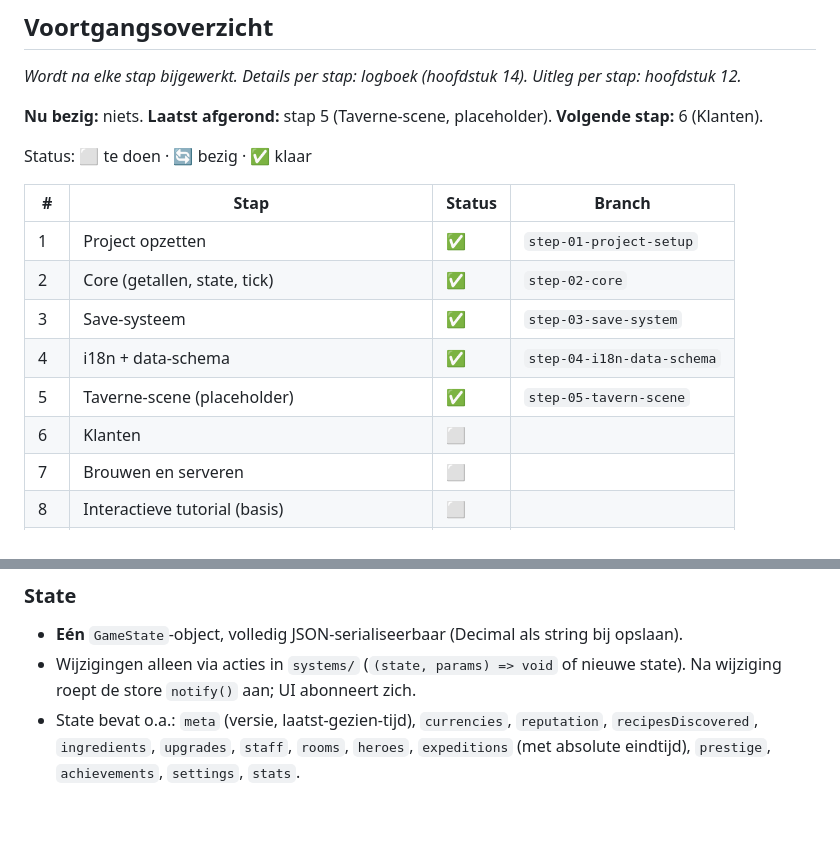
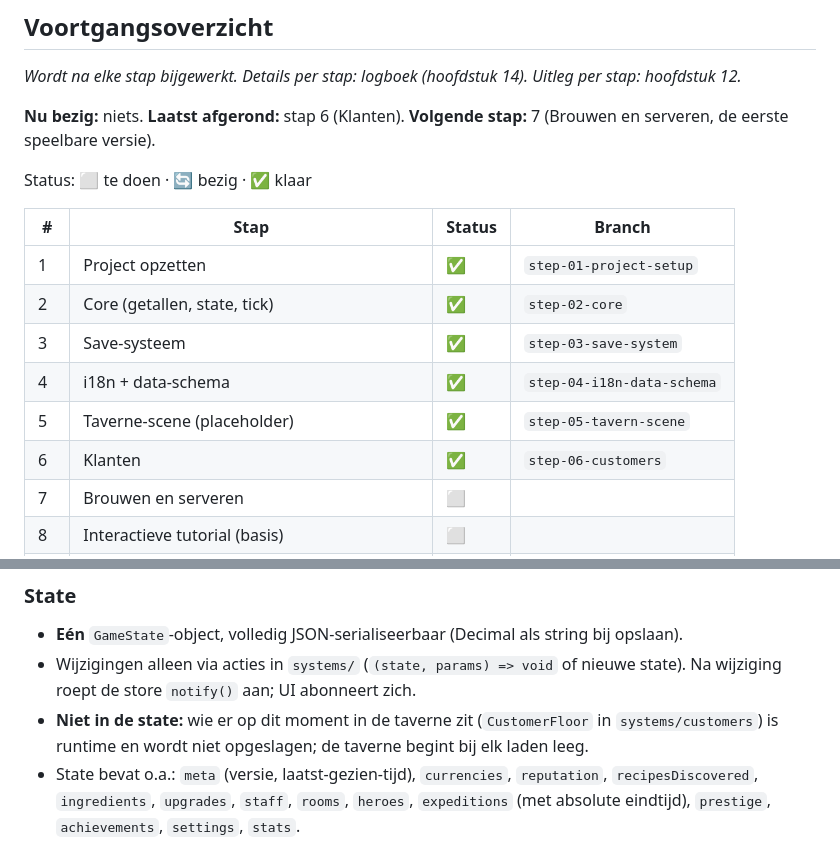
Before and after one commit to TripR27/CrazyGamesGame, a Markdown page: SPEC.md, 2 parts joined by grey strips. Rendered like a GitHub page; blank space fills up the shorter version.

```diff
--- a/SPEC.md
+++ b/SPEC.md
@@ -9,7 +9,7 @@
 
 *Wordt na elke stap bijgewerkt. Details per stap: logboek (hoofdstuk 14). Uitleg per stap: hoofdstuk 12.*
 
-**Nu bezig:** niets. **Laatst afgerond:** stap 5 (Taverne-scene, placeholder). **Volgende stap:** 6 (Klanten).
+**Nu bezig:** niets. **Laatst afgerond:** stap 6 (Klanten). **Volgende stap:** 7 (Brouwen en serveren, de eerste speelbare versie).
 
 Status: ⬜ te doen · 🔄 bezig · ✅ klaar
 
@@ -20,7 +20,7 @@ Status: ⬜ te doen · 🔄 bezig · ✅ klaar
 | 3 | Save-systeem | ✅ | `step-03-save-system` |
 | 4 | i18n + data-schema | ✅ | `step-04-i18n-data-schema` |
 | 5 | Taverne-scene (placeholder) | ✅ | `step-05-tavern-scene` |
-| 6 | Klanten | ⬜ | |
+| 6 | Klanten | ✅ | `step-06-customers` |
 | 7 | Brouwen en serveren | ⬜ | |
 | 8 | Interactieve tutorial (basis) | ⬜ | |
 | 9 | Economie en upgrades | ⬜ | |
@@ -161,6 +161,7 @@ Bestandsnamen: `kebab-case.ts`. Eén verantwoordelijkheid per bestand; een besta
 
 - **Eén** `GameState`-object, volledig JSON-serialiseerbaar (Decimal als string bij opslaan).
 - Wijzigingen alleen via acties in `systems/` (`(state, params) => void` of nieuwe state). Na wijziging roept de store `notify()` aan; UI abonneert zich.
+- **Niet in de state:** wie er op dit moment in de taverne zit (`CustomerFloor` in `systems/customers`) is runtime en wordt niet opgeslagen; de taverne begint bij elk laden leeg.
 - State bevat o.a.: `meta` (versie, laatst-gezien-tijd), `currencies`, `reputation`, `recipesDiscovered`, `ingredients`, `upgrades`, `staff`, `rooms`, `heroes`, `expeditions` (met absolute eindtijd), `prestige`, `achievements`, `settings`, `stats`.
 
 ### Tijd en tick
```
Also changed, not shown: other parts of SPEC.md (+22 -1 lines).
